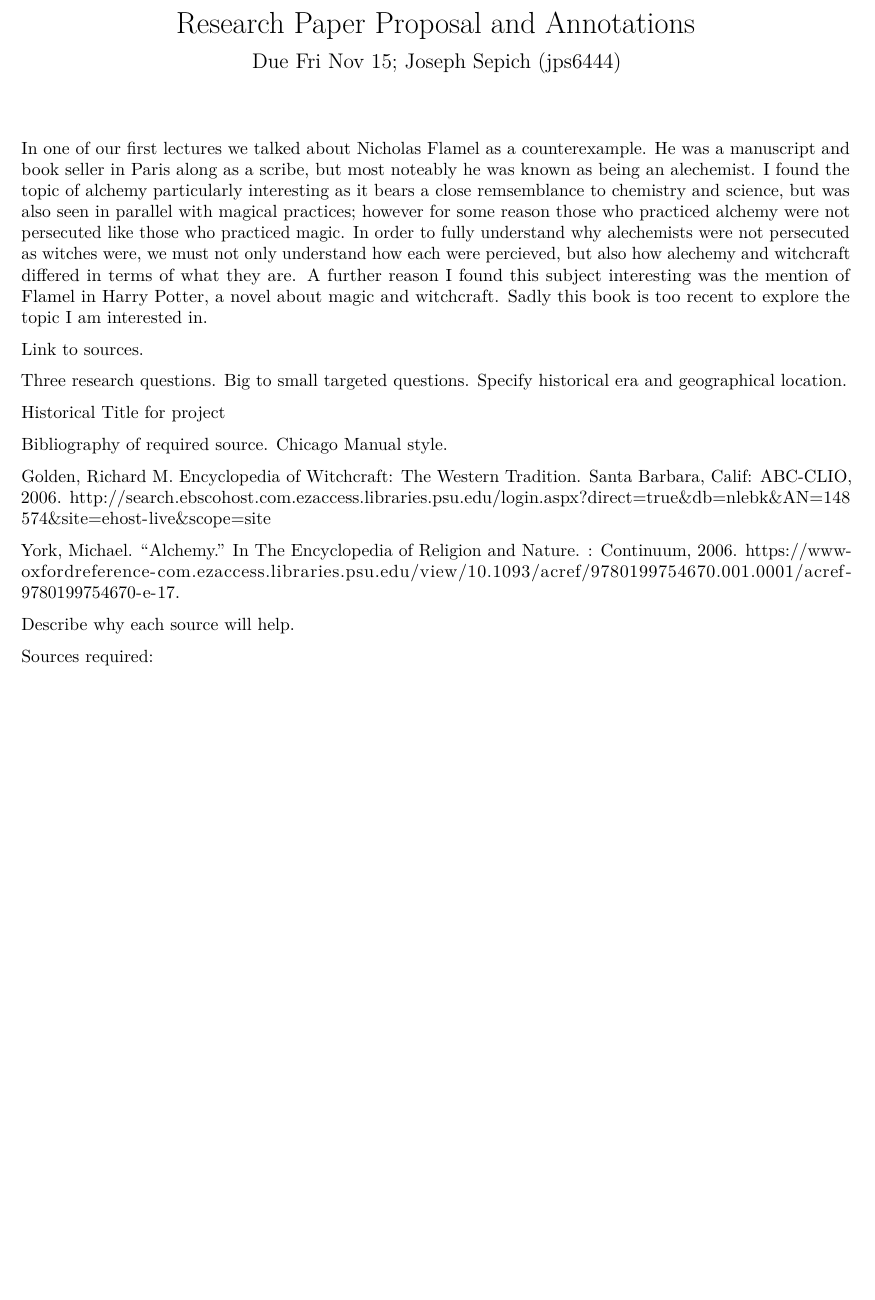
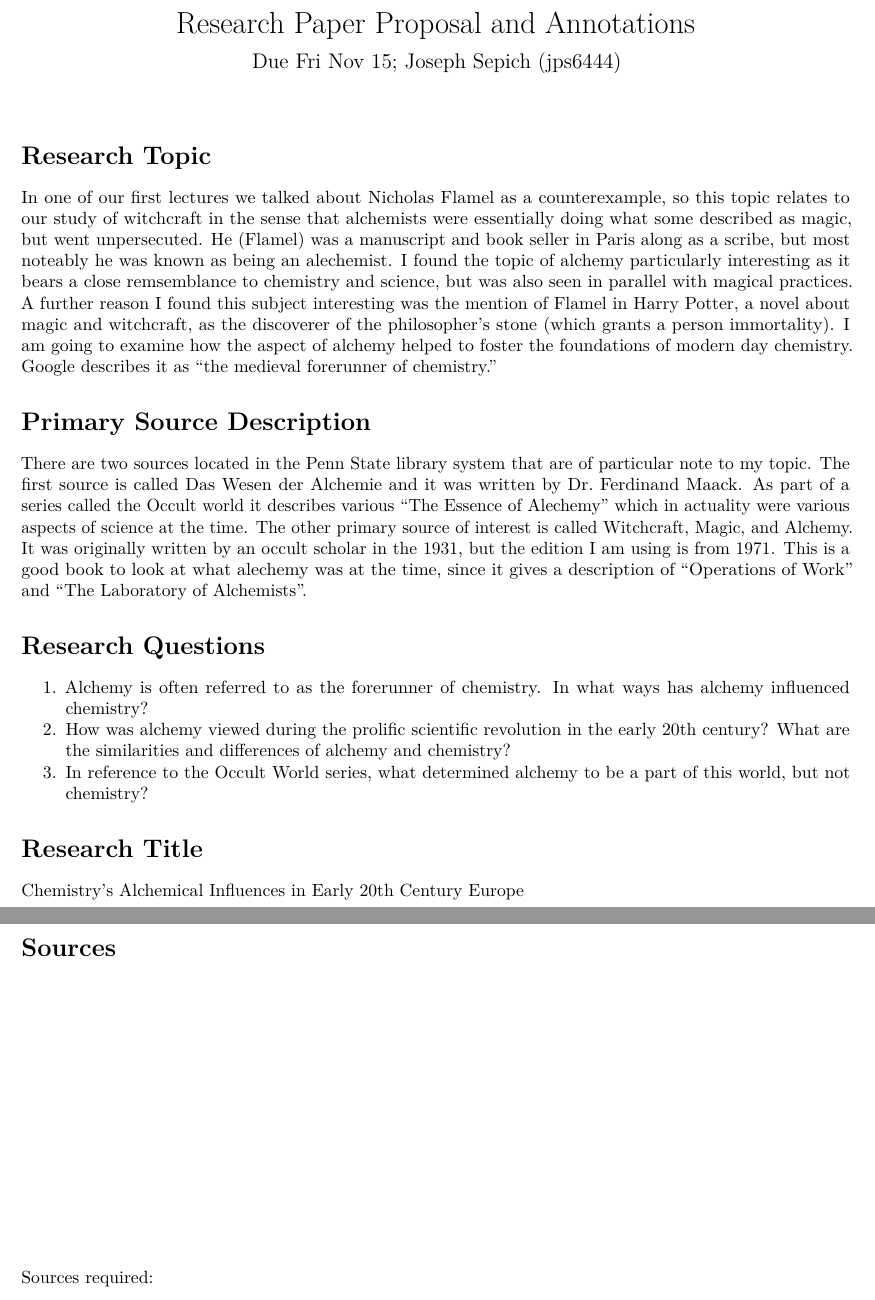
Before and after one commit to bevvvvv/Fall19Notebook, an R Markdown document (Witches/ResearchProposal.Rmd): part of page 1 of 2 before the commit and two parts of pages 1 and 2 of 2 after it, the two joined at a grey line, cut so that both start at the same text, the shorter picture padded with empty space. Rendered offline with R 4.5, knitr and Pandoc, then LaTeX, with nearby package versions.

Commit message:
witches proposal minus source descriptions

```diff
--- a/Witches/ResearchProposal.Rmd
+++ b/Witches/ResearchProposal.Rmd
@@ -9,22 +9,73 @@ output:
     keep_tex: false
 ---
 
+# Research Topic
 
-In one of our first lectures we talked about Nicholas Flamel as a counterexample. He was a manuscript and book seller in Paris along as a scribe, but most noteably he was known as being an alechemist. I found the topic of alchemy particularly interesting as it bears a close remsemblance to chemistry and science, but was also seen in parallel with magical practices; however for some reason those who practiced alchemy were not persecuted like those who practiced magic. In order to fully understand why alechemists were not persecuted as witches were, we must not only understand how each were percieved, but also how alechemy and witchcraft differed in terms of what they are. A further reason I found this subject interesting was the mention of Flamel in Harry Potter, a novel about magic and witchcraft. Sadly this book is too recent to explore the topic I am interested in.
+In one of our first lectures we talked about Nicholas Flamel as a counterexample, so this topic relates to our study of witchcraft in the sense that alchemists were essentially doing what some described as magic, but went unpersecuted. He (Flamel) was a manuscript and book seller in Paris along as a scribe, but most noteably he was known as being an alechemist. I found the topic of alchemy particularly interesting as it bears a close remsemblance to chemistry and science, but was also seen in parallel with magical practices. A further reason I found this subject interesting was the mention of Flamel in Harry Potter, a novel about magic and witchcraft, as the discoverer of the philosopher's stone (which grants a person immortality). I am going to examine how the aspect of alchemy helped to foster the foundations of modern day chemistry. Google describes it as "the medieval forerunner of chemistry."
 
-Link to sources.
+# Primary Source Description
 
-Three research questions. Big to small targeted questions. Specify historical era and geographical location.
+There are two sources located in the Penn State library system that are of particular note to my topic. The first source is called Das Wesen der Alchemie and it was written by Dr. Ferdinand Maack. As part of a series called the Occult world it describes various "The Essence of Alechemy" which in actuality were various aspects of science at the time. The other primary source of interest is called Witchcraft, Magic, and Alchemy. It was originally written by an occult scholar in the 1931, but the edition I am using is from 1971. This is a good book to look at what alechemy was at the time, since it gives a description of "Operations of Work" and "The Laboratory of Alchemists".
 
-Historical Title for project
+# Research Questions
 
-Bibliography of required source. Chicago Manual style.
+1. Alchemy is often referred to as the forerunner of chemistry. In what ways has alchemy influenced chemistry?
+2. How was alchemy viewed during the prolific scientific revolution in the early 20th century? What are the similarities and differences of alchemy and chemistry?
+3. In reference to the Occult World series, what determined alchemy to be a part of this world, but not chemistry?
 
-Golden, Richard M. Encyclopedia of Witchcraft: The Western Tradition. Santa Barbara, Calif: ABC-CLIO, 2006. http://search.ebscohost.com.ezaccess.libraries.psu.edu/login.aspx?direct=true&db=nlebk&AN=148574&site=ehost-live&scope=site
+# Research Title
 
-York, Michael. "Alchemy." In The Encyclopedia of Religion and Nature. : Continuum, 2006. https://www-oxfordreference-com.ezaccess.libraries.psu.edu/view/10.1093/acref/9780199754670.001.0001/acref-9780199754670-e-17.
+Chemistry's Alchemical Influences in Early 20th Century Europe
 
-Describe why each source will help.
+# Sources
+
+## <Source One>
+
+<Citation>
+
+<Explanation>
+
+## <Source Two>
+
+<Citation>
+
+<Explanation>
+
+## <Source Three>
+
+<Citation>
+
+<Explanation>
+
+## <Source Four>
+
+<Citation>
+
+<Explanation>
+
+## <Source Five>
+
+<Citation>
+
+<Explanation>
+
+## <Source Six>
+
+<Citation>
+
+<Explanation>
+
+## <Source Seven>
+
+<Citation>
+
+<Explanation>
+
+## <Source Eight>
+
+<Citation>
+
+<Explanation>
 
 
 Sources required:
```
Also changed, not shown: Witches/ResearchProposal.pdf (added).
